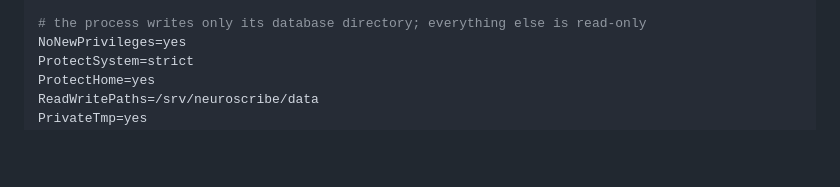
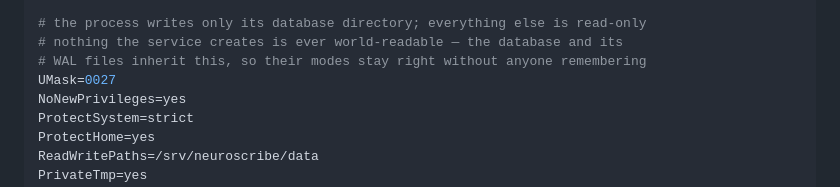
Before and after one commit to augustogunsch/neuroscribe, a Markdown page: DEPLOY.md, the part around the change. GitHub-like rendering; blank space fills up the shorter version.

Commit message:
Deploy guide: UMask=0027 in the unit
The service created its database world-readable (644), shielded only by
the parent directory's mode. The umask makes every file it ever creates
group-readable at most, WAL files included, with nothing to remember.

```diff
--- a/DEPLOY.md
+++ b/DEPLOY.md
@@ -102,6 +102,9 @@ ExecStart=/srv/neuroscribe/neuroscribe
 Restart=on-failure
 
 # the process writes only its database directory; everything else is read-only
+# nothing the service creates is ever world-readable — the database and its
+# WAL files inherit this, so their modes stay right without anyone remembering
+UMask=0027
 NoNewPrivileges=yes
 ProtectSystem=strict
 ProtectHome=yes
```
